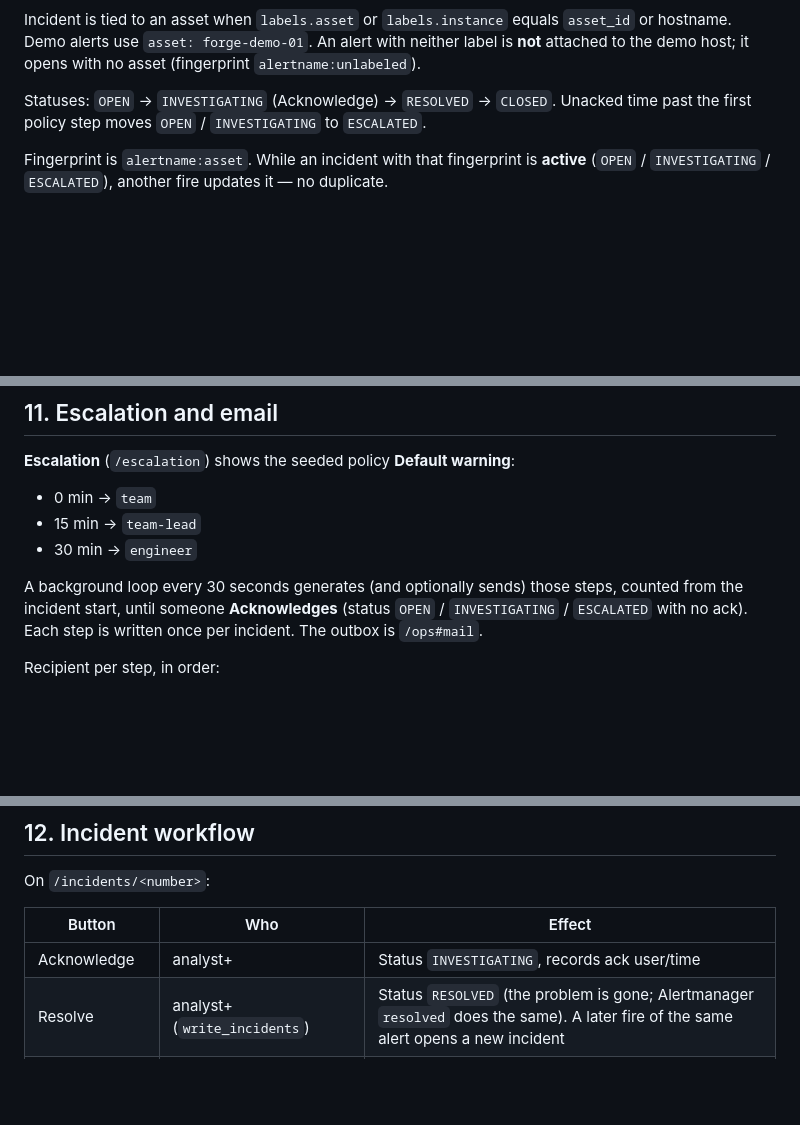
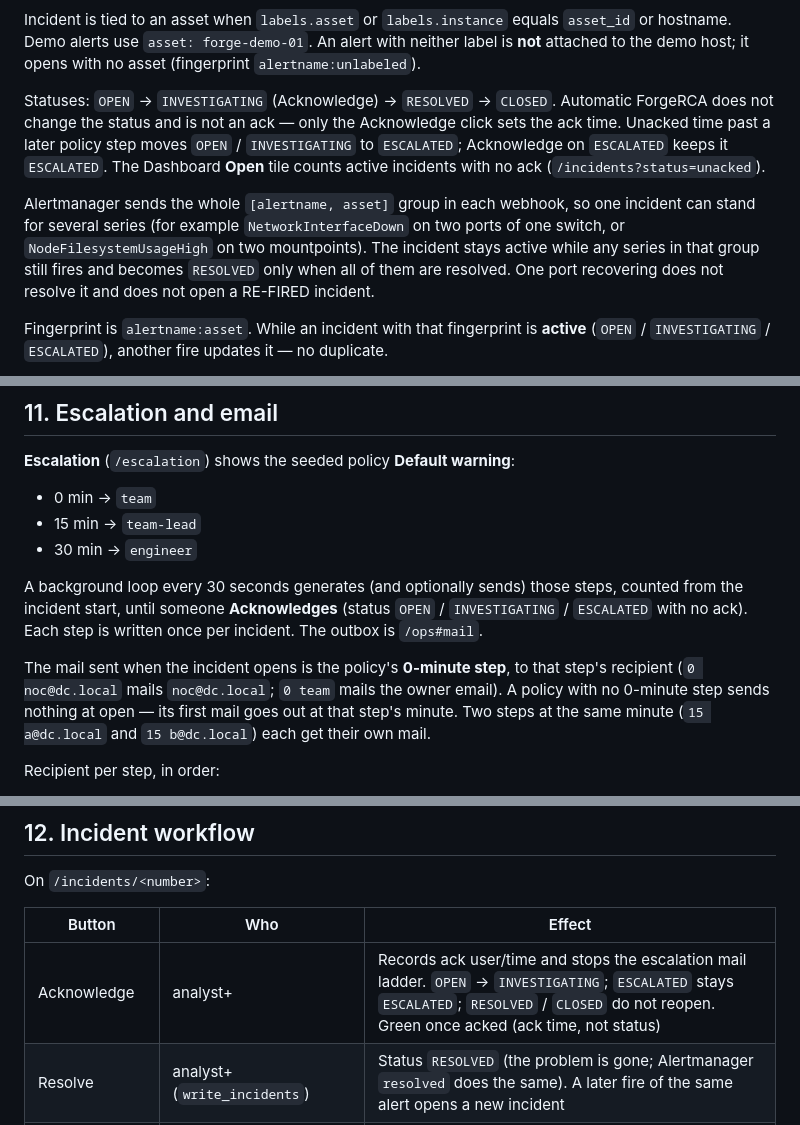
Before and after one commit to nsimic2022/forgesre, a Markdown page: docs/operator-handbook.md, 3 parts joined by grey strips. Rendered like a GitHub page; blank space fills up the shorter version.

Commit message:
docs: alarm-path semantics (group resolve, 0-minute step, ack vs RCA)
Co-authored-by: nsimic2022 <nsimic2022@users.noreply.github.com>

```diff
--- a/docs/operator-handbook.md
+++ b/docs/operator-handbook.md
@@ -479,7 +479,9 @@ Prometheus rule fires
 
 Incident is tied to an asset when `labels.asset` or `labels.instance` equals `asset_id` or hostname. Demo alerts use `asset: forge-demo-01`. An alert with neither label is **not** attached to the demo host; it opens with no asset (fingerprint `alertname:unlabeled`).
 
-Statuses: `OPEN` → `INVESTIGATING` (Acknowledge) → `RESOLVED` → `CLOSED`. Unacked time past the first policy step moves `OPEN` / `INVESTIGATING` to `ESCALATED`.
+Statuses: `OPEN` → `INVESTIGATING` (Acknowledge) → `RESOLVED` → `CLOSED`. Automatic ForgeRCA does not change the status and is not an ack — only the Acknowledge click sets the ack time. Unacked time past a later policy step moves `OPEN` / `INVESTIGATING` to `ESCALATED`; Acknowledge on `ESCALATED` keeps it `ESCALATED`. The Dashboard **Open** tile counts active incidents with no ack (`/incidents?status=unacked`).
+
+Alertmanager sends the whole `[alertname, asset]` group in each webhook, so one incident can stand for several series (for example `NetworkInterfaceDown` on two ports of one switch, or `NodeFilesystemUsageHigh` on two mountpoints). The incident stays active while any series in that group still fires and becomes `RESOLVED` only when all of them are resolved. One port recovering does not resolve it and does not open a RE-FIRED incident.
 
 Fingerprint is `alertname:asset`. While an incident with that fingerprint is **active** (`OPEN` / `INVESTIGATING` / `ESCALATED`), another fire updates it — no duplicate.
 
@@ -558,6 +560,8 @@ YAML examples in `config/examples/playbook-*.yml` are documentation for a later
 - 30 min → `engineer`
 
 A background loop every 30 seconds generates (and optionally sends) those steps, counted from the incident start, until someone **Acknowledges** (status `OPEN` / `INVESTIGATING` / `ESCALATED` with no ack). Each step is written once per incident. The outbox is `/ops#mail`.
+
+The mail sent when the incident opens is the policy's **0-minute step**, to that step's recipient (`0 noc@dc.local` mails `noc@dc.local`; `0 team` mails the owner email). A policy with no 0-minute step sends nothing at open — its first mail goes out at that step's minute. Two steps at the same minute (`15 a@dc.local` and `15 b@dc.local`) each get their own mail.
 
 Recipient per step, in order:
 
@@ -652,7 +656,7 @@ On `/incidents/<number>`:
 
 | Button | Who | Effect |
 |---|---|---|
-| Acknowledge | analyst+ | Status `INVESTIGATING`, records ack user/time |
+| Acknowledge | analyst+ | Records ack user/time and stops the escalation mail ladder. `OPEN` → `INVESTIGATING`; `ESCALATED` stays `ESCALATED`; `RESOLVED` / `CLOSED` do not reopen. Green once acked (ack time, not status) |
 | Resolve | analyst+ (`write_incidents`) | Status `RESOLVED` (the problem is gone; Alertmanager `resolved` does the same). A later fire of the same alert opens a new incident |
 | Close | analyst+ (`write_incidents`) | Status `CLOSED` — final; the human says the work is done. Records who closed |
 | Open ForgeRCA | analyst+ (`read_ai`) or engineer (`investigate`) | Primary CTA to `/ai/INC-…`. Runs builtin ForgeRCA if needed; does not change the host |
```
Also changed, not shown: docs/zabbix.md (+1 -1 lines).
